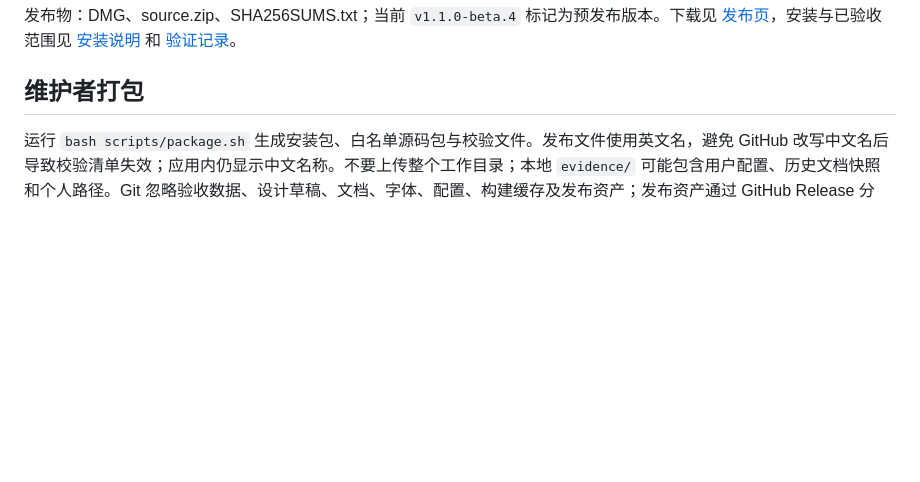
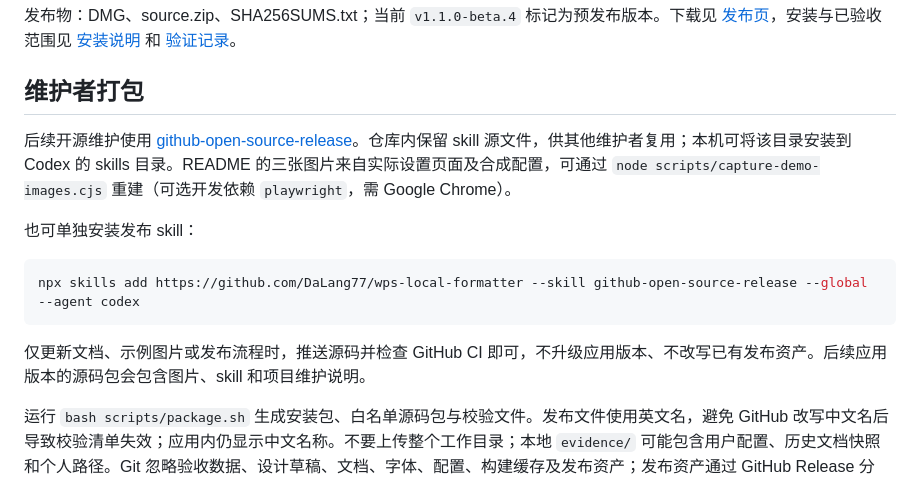
Before and after one commit to DaLang77/wps-local-formatter, a Markdown page: docs/开源发布.md, the part around the change. Drawn GitHub-style; blank space fills up the shorter version.

````diff
--- a/docs/开源发布.md
+++ b/docs/开源发布.md
@@ -5,6 +5,16 @@
 发布物：DMG、source.zip、SHA256SUMS.txt；当前 `v1.1.0-beta.4` 标记为预发布版本。下载见 [发布页](https://github.com/DaLang77/wps-local-formatter/releases/tag/v1.1.0-beta.4)，安装与已验收范围见 [安装说明](安装说明.md) 和 [验证记录](验证记录.md)。
 
 ## 维护者打包
+
+后续开源维护使用 [github-open-source-release](../skills/github-open-source-release/SKILL.md)。仓库内保留 skill 源文件，供其他维护者复用；本机可将该目录安装到 Codex 的 skills 目录。README 的三张图片来自实际设置页面及合成配置，可通过 `node scripts/capture-demo-images.cjs` 重建（可选开发依赖 `playwright`，需 Google Chrome）。
+
+也可单独安装发布 skill：
+
+```sh
+npx skills add https://github.com/DaLang77/wps-local-formatter --skill github-open-source-release --global --agent codex
+```
+
+仅更新文档、示例图片或发布流程时，推送源码并检查 GitHub CI 即可，不升级应用版本、不改写已有发布资产。后续应用版本的源码包会包含图片、skill 和项目维护说明。
 
 运行 `bash scripts/package.sh` 生成安装包、白名单源码包与校验文件。发布文件使用英文名，避免 GitHub 改写中文名后导致校验清单失效；应用内仍显示中文名称。不要上传整个工作目录；本地 `evidence/` 可能包含用户配置、历史文档快照和个人路径。Git 忽略验收数据、设计草稿、文档、字体、配置、构建缓存及发布资产；发布资产通过 GitHub Release 分发。
 
````
Also changed, not shown: AGENTS.md (added, +5 -0 lines), NOTICE.md (+2 -0 lines), README.md (+20 -0 lines), skills/github-open-source-release/SKILL.md (added, +30 -0 lines), docs/images/settings-paragraph.png (added), docs/images/settings-signature.png (added), docs/images/settings-title.png (added), 4 other files.
